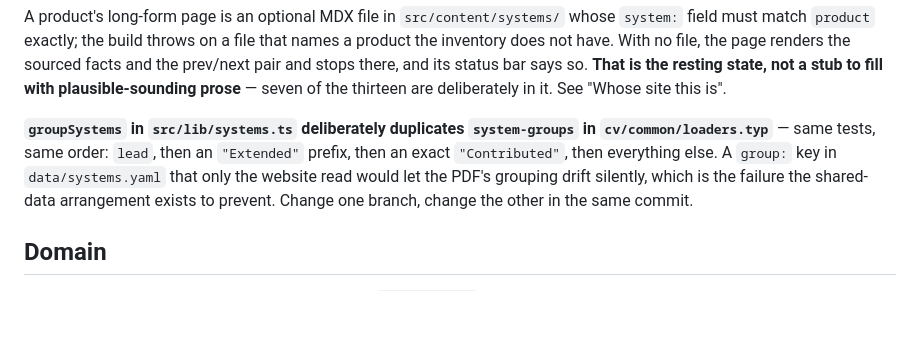
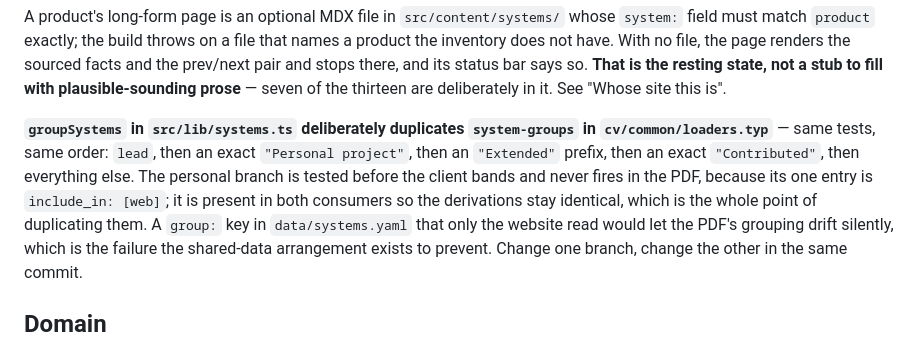
Before and after one commit to ivantha/pamudi, a Markdown page: CLAUDE.md, the part around the change. Drawn GitHub-style; blank space fills up the shorter version.

Commit message:
Record the fifth grouping branch CLAUDE.md left out
CLAUDE.md described groupSystems and system-groups as four tests when both
have five: the exact "Personal project" branch that arrived with IN2Ocean is
tested second, ahead of the client bands. The two implementations still agree
with each other; only the file describing them had drifted, which is the worse
direction, because it is the file a reader checks the pair against.

```diff
--- a/CLAUDE.md
+++ b/CLAUDE.md
@@ -70,8 +70,12 @@ plausible-sounding prose** — seven of the thirteen are deliberately in it. See
 "Whose site this is".
 
 **`groupSystems` in `src/lib/systems.ts` deliberately duplicates `system-groups`
-in `cv/common/loaders.typ`** — same tests, same order: `lead`, then an
-`"Extended"` prefix, then an exact `"Contributed"`, then everything else. A
+in `cv/common/loaders.typ`** — same tests, same order: `lead`, then an exact
+`"Personal project"`, then an `"Extended"` prefix, then an exact
+`"Contributed"`, then everything else. The personal branch is tested before the
+client bands and never fires in the PDF, because its one entry is
+`include_in: [web]`; it is present in both consumers so the derivations stay
+identical, which is the whole point of duplicating them. A
 `group:` key in `data/systems.yaml` that only the website read would let the
 PDF's grouping drift silently, which is the failure the shared-data arrangement
 exists to prevent. Change one branch, change the other in the same commit.
```
